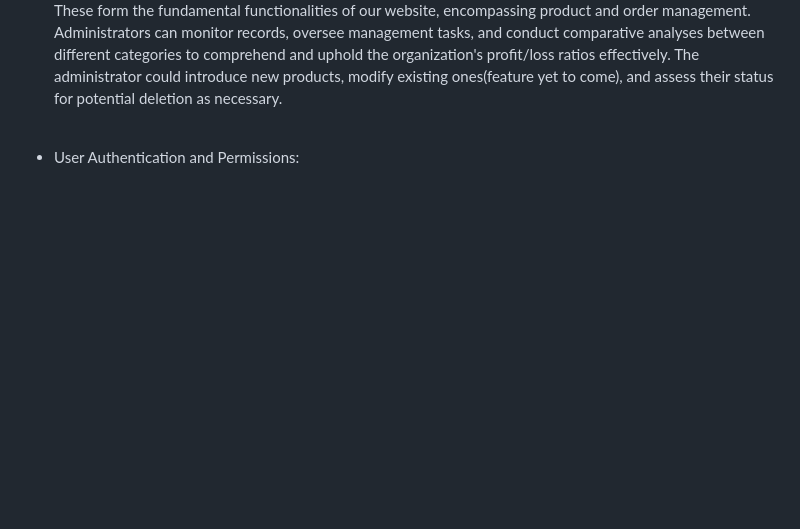
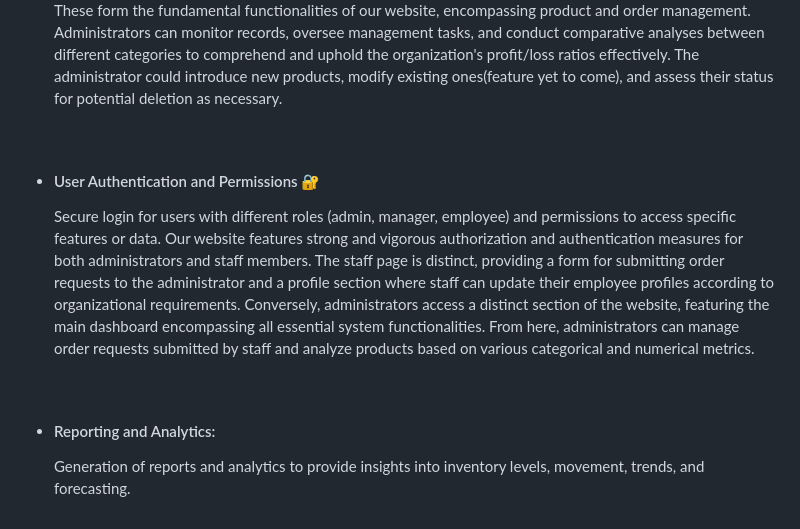
Before and after one commit to Rudransh2608/Dropboat_inventory, a Markdown page: README.md, the part around one of its changes. Drawn GitHub-style; blank space fills up the shorter version.

```diff
--- a/README.md
+++ b/README.md
@@ -41,5 +41,10 @@ We've incorporated external tools and packages to enhance user experience and st
   The administrator could introduce new products, modify existing ones(feature yet to come), and assess their status for potential deletion as necessary.
 </p>
   <br>
-  <li>User Authentication and Permissions:</li>
+  <li><h4>User Authentication and Permissions 🔐</h4></li>
+  <p>Secure login for users with different roles (admin, manager, employee) and permissions to access specific features or data.
+Our website features strong and vigorous authorization and authentication measures for both administrators and staff members. The staff page is distinct, providing a form for submitting order requests to the administrator and a profile section where staff can update their employee profiles according to organizational requirements. Conversely, administrators access a distinct section of the website, featuring the main dashboard encompassing all essential system functionalities. From here, administrators can manage order requests submitted by staff and analyze products based on various categorical and numerical metrics.</p>
+  <br>
+  <li><h4>Reporting and Analytics:</h4></li
+<p>Generation of reports and analytics to provide insights into inventory levels, movement, trends, and forecasting.</p>
 </ul>
```
Also changed, not shown: other parts of README.md (+1 -1 lines).
